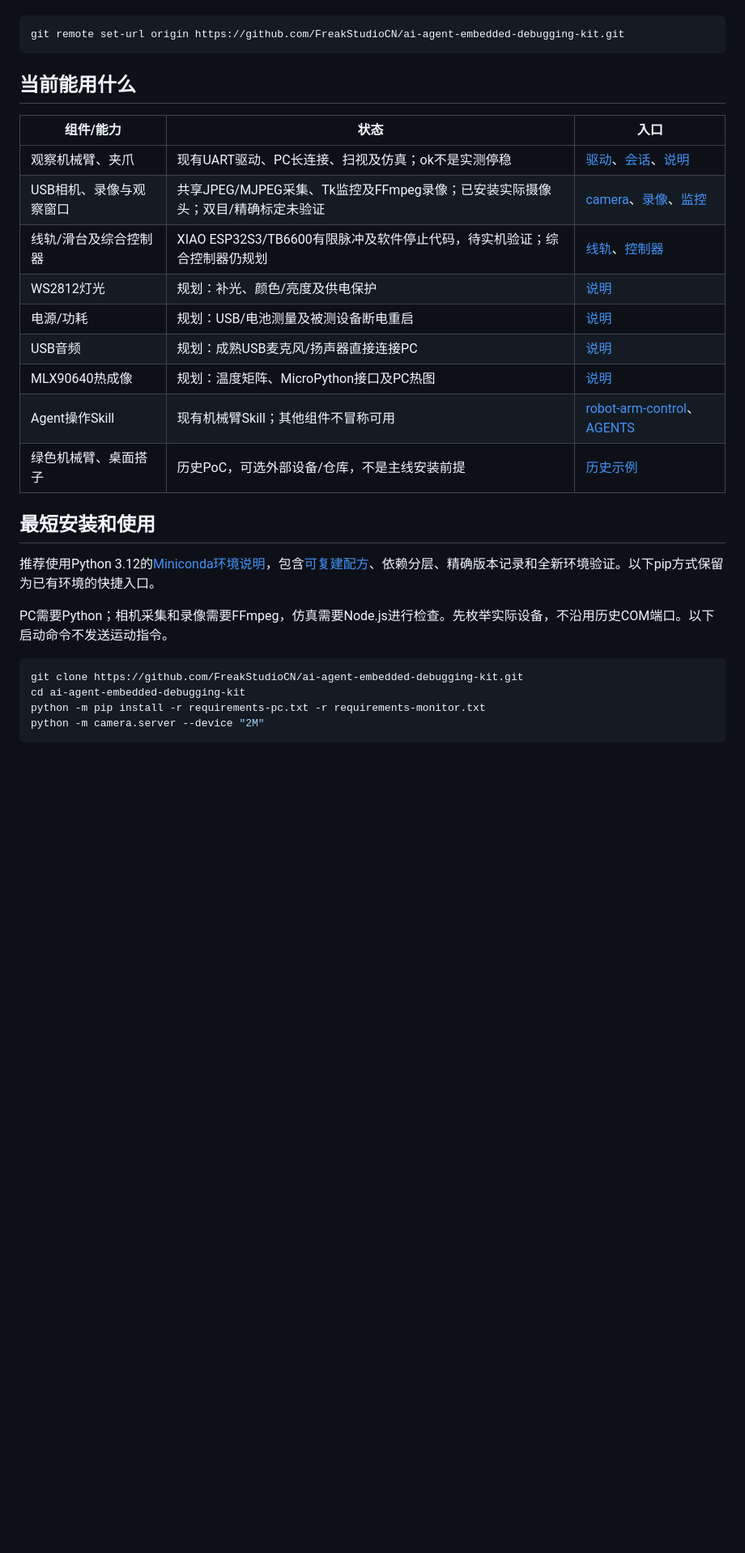
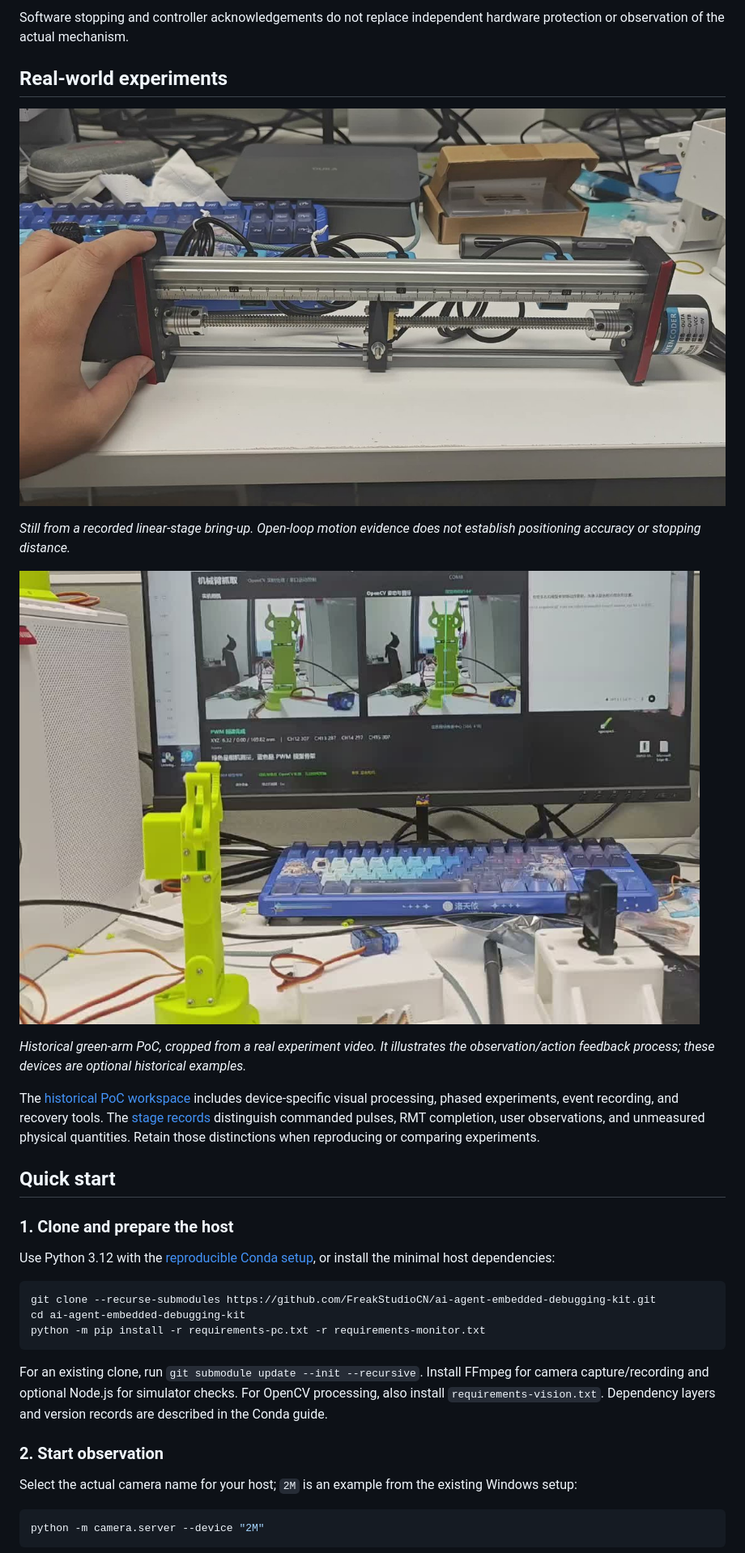
Before and after one commit to FreakStudioCN/ai-agent-embedded-debugging-kit, a Markdown page: README.md, the part around one of its changes. Shown at 81% size. Rendered like a GitHub page; pictures changed too: docs/assets/readme/historical-arm-poc.jpg (added), docs/assets/readme/linear-stage.jpg (added); blank space fills up the shorter version.

````diff
--- a/README.md
+++ b/README.md
@@ -6,32 +112,36 @@
+Software stopping and controller acknowledgements do not replace independent hardware protection or observation of the actual mechanism.
+
+## Real-world experiments
+
+![Linear-stage open-loop bring-up](docs/assets/readme/linear-stage.jpg)
+
+*Still from a recorded linear-stage bring-up. Open-loop motion evidence does not establish positioning accuracy or stopping distance.*
+
+![Historical dual-arm visual experiment](docs/assets/readme/historical-arm-poc.jpg)
+
+*Historical green-arm PoC, cropped from a real experiment video. It illustrates the observation/action feedback process; these devices are optional historical examples.*
+
+The [historical PoC workspace](examples/historical_poc/README.md) includes device-specific visual processing, phased experiments, event recording, and recovery tools. The [stage records](docs/components/linear_stage-verification.md) distinguish commanded pulses, RMT completion, user observations, and unmeasured physical quantities. Retain those distinctions when reproducing or comparing experiments.
+
+## Quick start
+
+### 1. Clone and prepare the host
+
+Use Python 3.12 with the [reproducible Conda setup](docs/setup/conda-environment.md), or install the minimal host dependencies:
 
 ```sh
-git remote set-url origin https://github.com/FreakStudioCN/ai-agent-embedded-debugging-kit.git
+git clone --recurse-submodules https://github.com/FreakStudioCN/ai-agent-embedded-debugging-kit.git
+cd ai-agent-embedded-debugging-kit
+python -m pip install -r requirements-pc.txt -r requirements-monitor.txt
 ```
 
-## 当前能用什么
+For an existing clone, run `git submodule update --init --recursive`. Install FFmpeg for camera capture/recording and optional Node.js for simulator checks. For OpenCV processing, also install `requirements-vision.txt`. Dependency layers and version records are described in the Conda guide.
 
-|组件/能力|状态|入口|
-|---|---|---|
-|观察机械臂、夹爪|现有UART驱动、PC长连接、扫视及仿真；ok不是实测停稳|[驱动](drivers/micropython/robot_arm.py)、[会话](host_control/session.py)、[说明](docs/components/observer_arm.md)|
-|USB相机、录像与观察窗口|共享JPEG/MJPEG采集、Tk监控及FFmpeg录像；已安装实际摄像头；双目/精确标定未验证|[camera](camera/server.py)、[录像](recording/recorder.py)、[监控](docs/setup/monitor.md)|
-|线轨/滑台及综合控制器|XIAO ESP32S3/TB6600有限脉冲及软件停止代码，待实机验证；综合控制器仍规划|[线轨](docs/components/linear_stage.md)、[控制器](docs/components/stepper_servo_controller.md)|
-|WS2812灯光|规划：补光、颜色/亮度及供电保护|[说明](docs/components/lighting.md)|
-|电源/功耗|规划：USB/电池测量及被测设备断电重启|[说明](docs/components/power_meter.md)|
-|USB音频|规划：成熟USB麦克风/扬声器直接连接PC|[说明](docs/components/audio.md)|
-|MLX90640热成像|规划：温度矩阵、MicroPython接口及PC热图|[说明](docs/components/thermal.md)|
-|Agent操作Skill|现有机械臂Skill；其他组件不冒称可用|[robot-arm-control](.agents/skills/robot-arm-control/SKILL.md)、[AGENTS](AGENTS.md)|
-|绿色机械臂、桌面搭子|历史PoC，可选外部设备/仓库，不是主线安装前提|[历史示例](examples/historical_poc/README.md)|
+### 2. Start observation
 
-## 最短安装和使用
-
-推荐使用Python 3.12的[Miniconda环境说明](docs/setup/conda-environment.md)，包含[可复建配方](environment.yml)、依赖分层、精确版本记录和全新环境验证。以下pip方式保留为已有环境的快捷入口。
-
-PC需要Python；相机采集和录像需要FFmpeg，仿真需要Node.js进行检查。先枚举实际设备，不沿用历史COM端口。以下启动命令不发送运动指令。
+Select the actual camera name for your host; `2M` is an example from the existing Windows setup:
 
 ```sh
-git clone https://github.com/FreakStudioCN/ai-agent-embedded-debugging-kit.git
-cd ai-agent-embedded-debugging-kit
-python -m pip install -r requirements-pc.txt -r requirements-monitor.txt
 python -m camera.server --device "2M"
 ```
 
````
Also changed, not shown: other parts of README.md (+137 -46 lines), README.zh-CN.md (added, +203 -0 lines), THIRD_PARTY_NOTICES.md (added, +17 -0 lines), docs/repository-organization-proposal.md (+3 -3 lines), hardware/linear_stage/README.md (+1 -1 lines), 3 other files.
